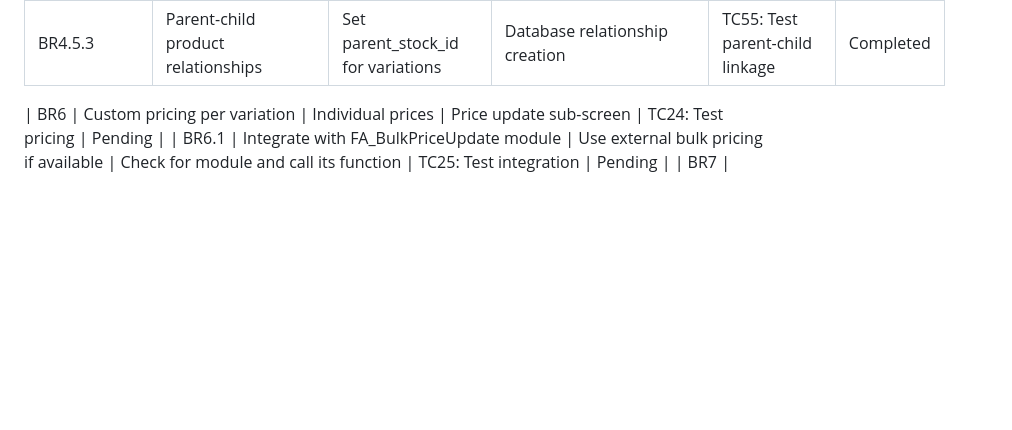
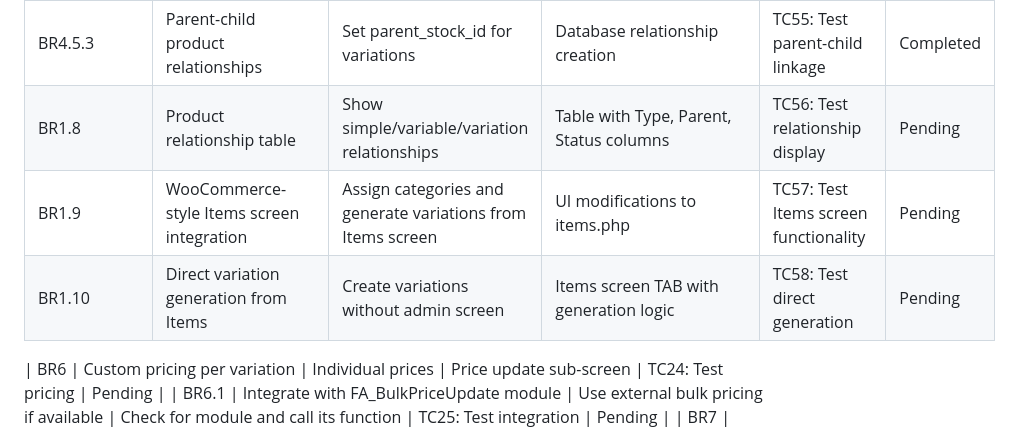
Before and after one commit to ksfraser/FA_ProductAttributes, a Markdown page: Project Docs/Requirements_Traceability_Matrix.md, the part around the change. GitHub-like rendering; blank space fills up the shorter version.

```diff
--- a/Project Docs/Requirements_Traceability_Matrix.md
+++ b/Project Docs/Requirements_Traceability_Matrix.md
@@ -39,6 +39,9 @@
 | BR4.5.1 | Generate variations from category assignments | Create all value combinations as child products | GenerateVariationsAction | TC53: Test variation generation | Completed |
 | BR4.5.2 | Royal Order stock_id generation | Format variation stock_ids by Royal Order | Slug concatenation in order | TC54: Test Royal Order stock_id format | Completed |
 | BR4.5.3 | Parent-child product relationships | Set parent_stock_id for variations | Database relationship creation | TC55: Test parent-child linkage | Completed |
+| BR1.8 | Product relationship table | Show simple/variable/variation relationships | Table with Type, Parent, Status columns | TC56: Test relationship display | Pending |
+| BR1.9 | WooCommerce-style Items screen integration | Assign categories and generate variations from Items screen | UI modifications to items.php | TC57: Test Items screen functionality | Pending |
+| BR1.10 | Direct variation generation from Items | Create variations without admin screen | Items screen TAB with generation logic | TC58: Test direct generation | Pending |
 
 | BR6 | Custom pricing per variation | Individual prices | Price update sub-screen | TC24: Test pricing | Pending |
 | BR6.1 | Integrate with FA_BulkPriceUpdate module | Use external bulk pricing if available | Check for module and call its function | TC25: Test integration | Pending |
```
Also changed, not shown: Project Docs/Functional_Requirements_Specification.md (+20 -4 lines), Project Docs/Requirements_Review_and_Gaps.md (+23 -0 lines).
